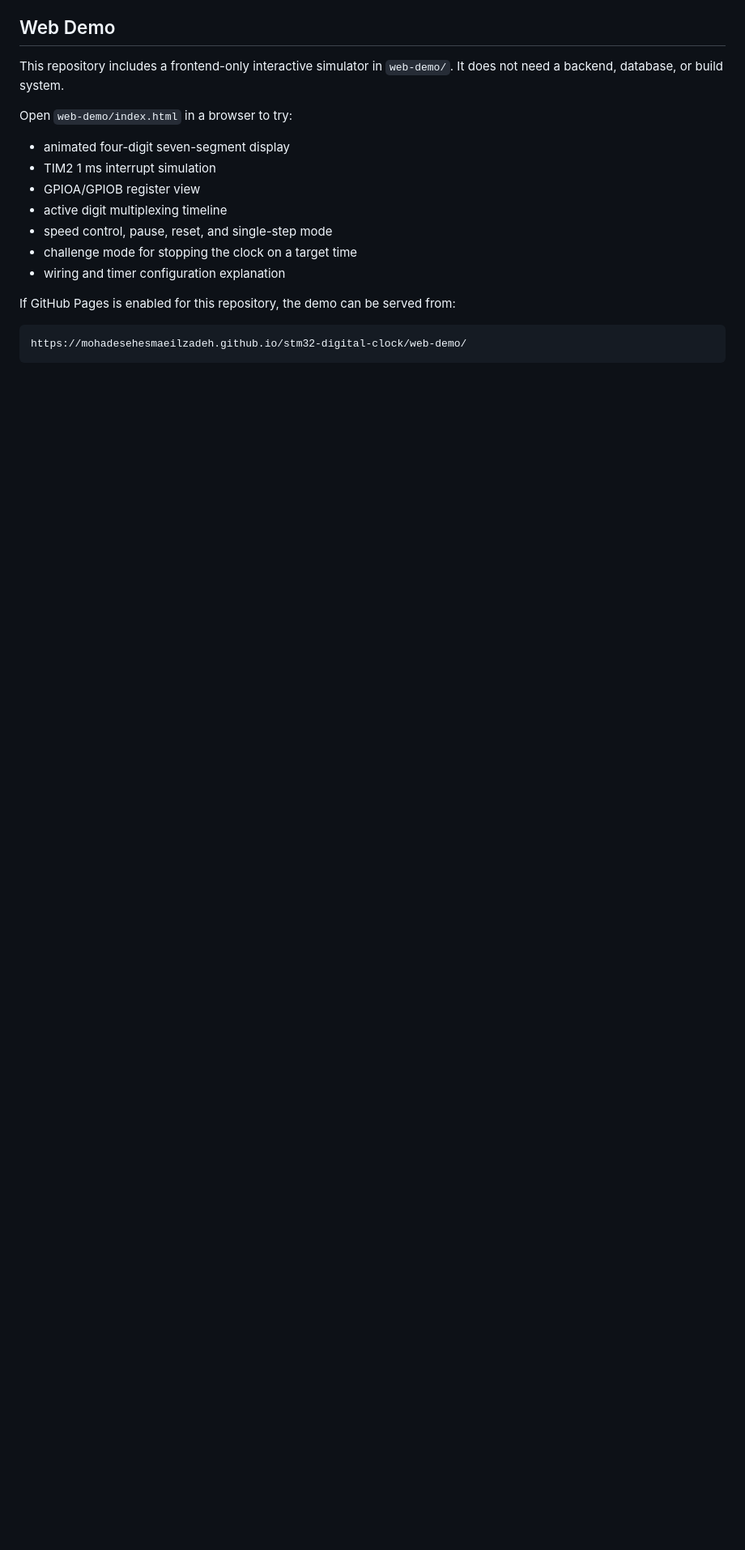
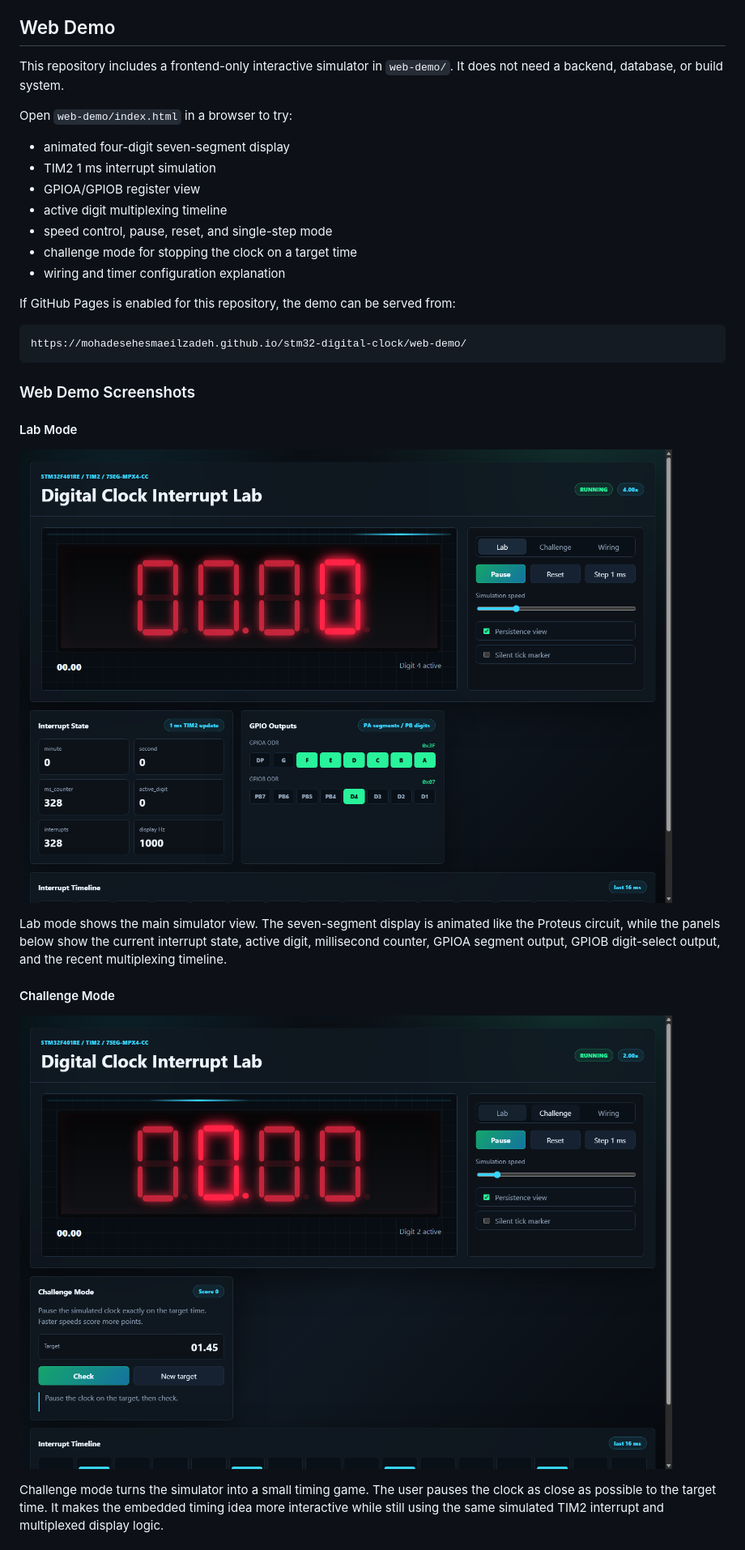
Before and after one commit to mohadesehesmaeilzadeh/stm32-digital-clock, a Markdown page: README.md, the part around one of its changes. Shown at 81% size. Rendered like a GitHub page; pictures changed too: docs/images/web-demo-challenge.png (added), docs/images/web-demo-lab.png (added); blank space fills up the shorter version.

Commit message:
Add web demo screenshots to README

````diff
--- a/README.md
+++ b/README.md
@@ -41,3 +41,18 @@ If GitHub Pages is enabled for this repository, the demo can be served from:
 ```text
 https://mohadesehesmaeilzadeh.github.io/stm32-digital-clock/web-demo/
 ```
+
+### Web Demo Screenshots
+
+#### Lab Mode
+
+![Web demo lab mode](docs/images/web-demo-lab.png)
+
+Lab mode shows the main simulator view. The seven-segment display is animated like the Proteus circuit, while the panels below show the current interrupt state, active digit, millisecond counter, GPIOA segment output, GPIOB digit-select output, and the recent multiplexing timeline.
+
+#### Challenge Mode
+
+![Web demo challenge mode](docs/images/web-demo-challenge.png)
+
+Challenge mode turns the simulator into a small timing game. The user pauses the clock as close as possible to the target time. It makes the embedded timing idea more interactive while still using the same simulated TIM2 interrupt and multiplexed display logic.
+
````
Also changed, not shown: other parts of README.md (+5 -0 lines), docs/images/web-demo-wiring.png (added), 1 other file.
